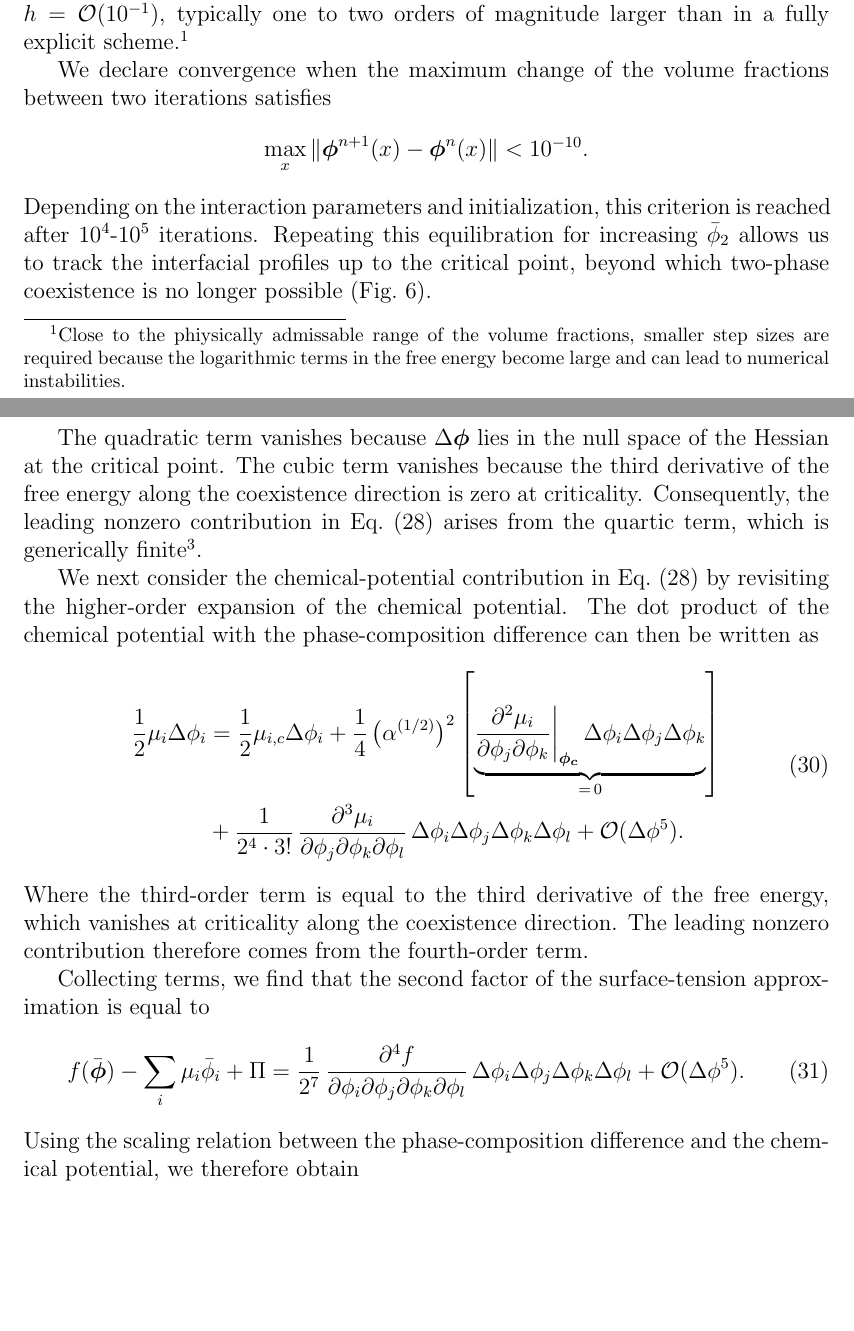
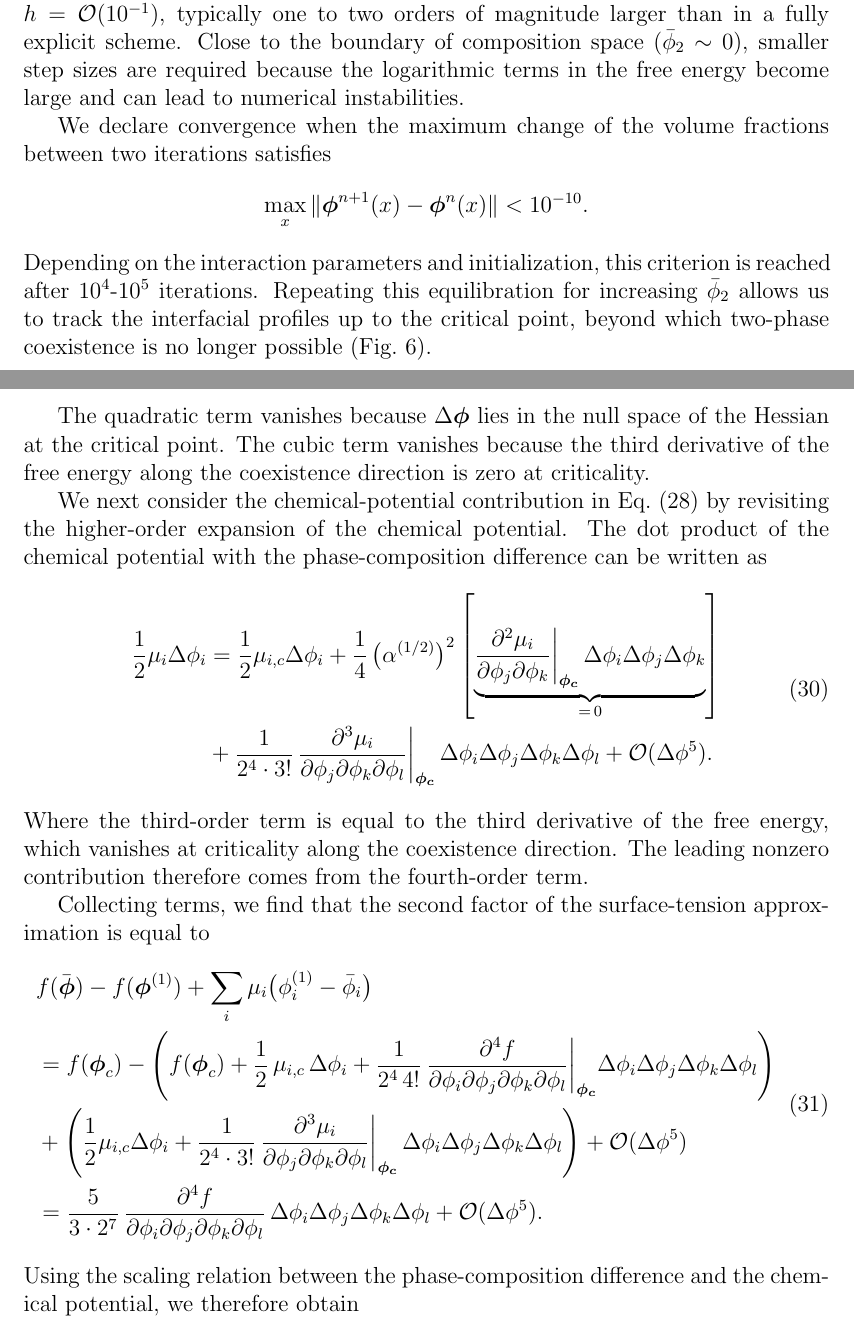
Before and after one commit to steenmalcolm/masterthesis, a LaTeX document (main.tex): two parts of pages 20 and 28 of 54 before the commit and two parts of pages 20 and 28 of 55 after it, joined at a grey line, cut so that both start at the same text, the shorter picture padded with empty space. Compiled offline with pdfLaTeX.

Commit message:
Rephrasing chapter 3

```diff
--- a/main.tex
+++ b/main.tex
@@ -886,7 +886,8 @@ their bulk values well between the two interfaces.
 
 \subsubsection{Equilibration dynamics and interfacial structure}
 
-Starting from the initial step profile, we relax the system to equilibrium using the fixed-point iteration in Eq.~\eqref{eq:fixed_point_iteration}. Because we are only interested in the equilibrium profiles, the step size \(h\) is chosen as large as numerical stability permits. The semi-implicit update strongly suppresses high-wavenumber modes, allowing us to use \(h=\mathcal{O}(10^{-1})\), typically one to two orders of magnitude larger than in a fully explicit scheme.\footnote{Close to the phiysically admissable range of the volume fractions, smaller step sizes are required because the logarithmic terms in the free energy become large and can lead to numerical instabilities.}
+Starting from the initial step profile, we relax the system to equilibrium using the fixed-point iteration in Eq.~\eqref{eq:fixed_point_iteration}. Because we are only interested in the equilibrium profiles, the step size \(h\) is chosen as large as numerical stability permits. The semi-implicit update strongly suppresses high-wavenumber modes, allowing us to use \(h=\mathcal{O}(10^{-1})\), typically one to two orders of magnitude larger than in a fully explicit scheme.
+Close to the boundary of composition space (\(\bar\phi_2 \sim 0\)), smaller step sizes are required because the logarithmic terms in the free energy become large and can lead to numerical instabilities.
 
 We declare convergence when the maximum change of the volume fractions between two iterations satisfies
 \[
@@ -1351,14 +1356,11 @@ $\boldsymbol{\phi}_c$. Using Einstein summation convention, we obtain
 The quadratic term vanishes because $\Delta \boldsymbol{\phi}$ lies in the null space
 of the Hessian at the critical point. The cubic term vanishes because the third
 derivative of the free energy along the coexistence direction is zero at criticality.
-Consequently, the leading nonzero contribution in
-Eq.~\eqref{eq:second_product} arises from the quartic term, which is generically
-finite\footnote{The linear term will cancel once we collect all terms.}.
 
 
 
 We next consider the chemical-potential contribution in Eq.~\eqref{eq:second_product} by revisiting the higher-order expansion of the chemical potential.
-The dot product of the chemical potential with the phase-composition difference can then be written as
+The dot product of the chemical potential with the phase-composition difference can be written as
 \begin{equation}
     \begin{aligned}
    \frac{1}{2}\mu_i\Delta \phi_i
@@ -1370,7 +1372,7 @@ The dot product of the chemical potential with the phase-composition difference
         \,\Delta \phi_i\Delta \phi_j \Delta \phi_k }_{=\,0}
     \right]\\
     &+ \frac{1}{2^4 \cdot 3!}\,
-     \frac{\partial^3 \mu_i}{ \partial \phi_j \partial \phi_k \partial \phi_l}\,
+     \frac{\partial^3 \mu_i}{ \partial \phi_j \partial \phi_k \partial \phi_l}\bigg\rvert_{\boldsymbol{\phi_c}}\,
      \Delta \phi_i
      \Delta \phi_j \Delta \phi_k \Delta \phi_l
    + \mathcal{O}(\Delta \phi^5) .
@@ -1381,13 +1383,30 @@ The leading nonzero contribution therefore comes from the fourth-order term.
 
 Collecting terms, we find that the second factor of the surface-tension approximation is equal to
 \begin{equation}
-    f(\bar{\boldsymbol{\phi}})
-    -\sum_i \mu_i \bar{\phi}_i
-    + \Pi=
-     \frac{1}{2^7}\,
+    \begin{aligned}
+       &f(\bar{\boldsymbol{\phi}}) - f(\boldsymbol{\phi}^{(1)})
+    +\sum_i \mu_i \bigl(\phi_i^{(1)} - \bar{\phi}_i\bigr)\\
+    &=f(\boldsymbol{\phi}_c)-
+    \left(
+        f(\boldsymbol{\phi}_c)
+        + \frac{1}{2}\,\mu_{i,c}\,\Delta \phi_i
+        + \frac{1}{2^4\,4!}\,
+        \frac{\partial^4 f}{\partial \phi_i \partial \phi_j \partial \phi_k \partial \phi_l}\bigg\rvert_{\boldsymbol{\phi_c}}
+        \Delta \phi_i \Delta \phi_j \Delta \phi_k \Delta \phi_l
+    \right)\\
+    &+\left(
+        \frac{1}{2}\mu_{i,c}\Delta \phi_i
+        + \frac{1}{2^4 \cdot 3!}\,
+        \frac{\partial^3 \mu_i}{ \partial \phi_j \partial \phi_k \partial \phi_l}\bigg\rvert_{\boldsymbol{\phi_c}}\,
+        \Delta \phi_i
+        \Delta \phi_j \Delta \phi_k \Delta \phi_l
+    \right)
+     + \mathcal{O}(\Delta \phi^5) \\
+    &= \frac{5}{3\cdot2^7}\,
        \frac{\partial^4 f}{\partial \phi_i \partial \phi_j \partial \phi_k \partial \phi_l}\,
        \Delta \phi_i \Delta \phi_j \Delta \phi_k \Delta \phi_l
-     + \mathcal{O}(\Delta \phi^5) .
+     + \mathcal{O}(\Delta \phi^5) .\\
+    \end{aligned}
 \end{equation}
 Using the scaling relation between the phase-composition difference and the chemical potential, we therefore obtain
 \[
```
Also changed, not shown: main.tex (60 more changed lines), 1 other file.
